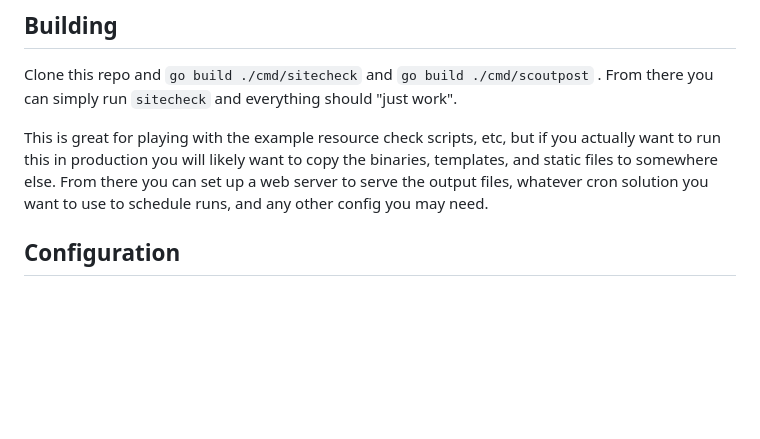
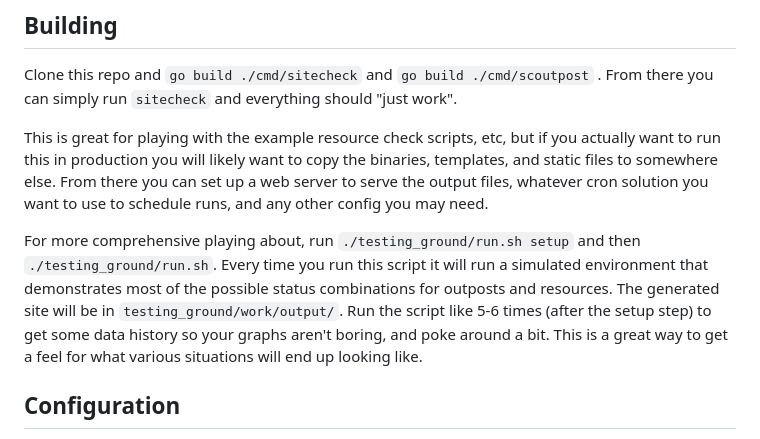
Before and after one commit to milochristiansen/sitecheck, a Markdown page: README.md, the part around the change. GitHub-like rendering; blank space fills up the shorter version.

Commit message:
Mention the playground environment in the readme.

```diff
--- a/README.md
+++ b/README.md
@@ -50,6 +50,12 @@ This is great for playing with the example resource check scripts, etc, but if y
 production you will likely want to copy the binaries, templates, and static files to somewhere else. From there you can
 set up a web server to serve the output files, whatever cron solution you want to use to schedule runs, and any other
 config you may need.
+
+For more comprehensive playing about, run `./testing_ground/run.sh setup` and then `./testing_ground/run.sh`. Every time
+you run this script it will run a simulated environment that demonstrates most of the possible status combinations for
+outposts and resources. The generated site will be in `testing_ground/work/output/`. Run the script like 5-6 times
+(after the setup step) to get some data history so your graphs aren't boring, and poke around a bit. This is a great way
+to get a feel for what various situations will end up looking like.
 
 
 ## Configuration
```
